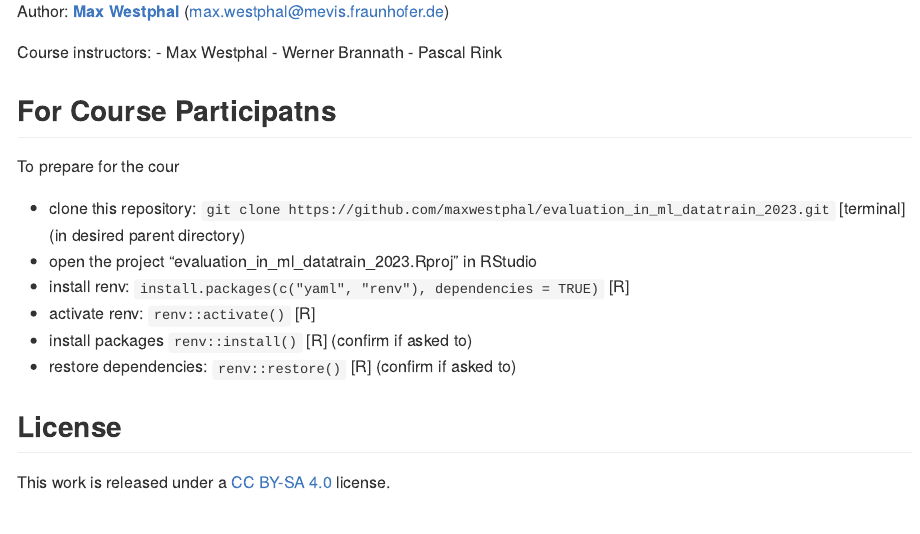
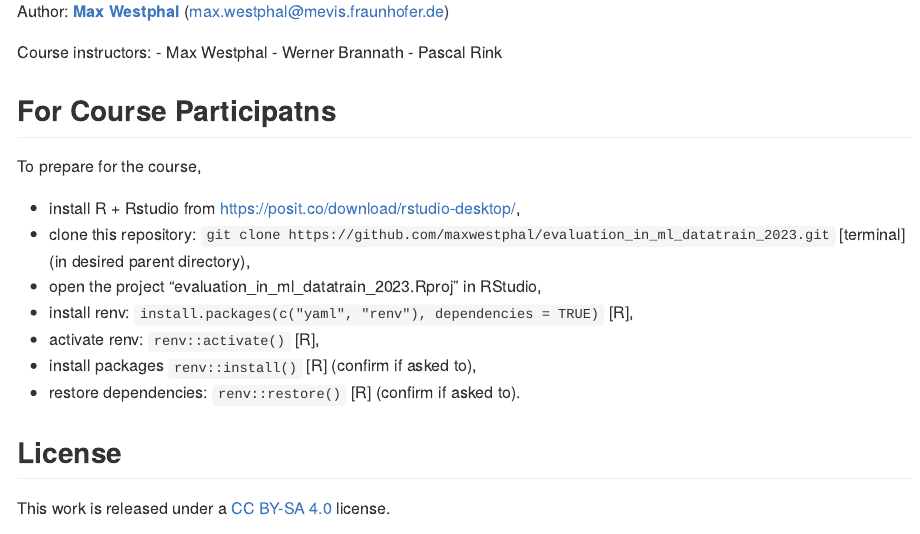
Before and after one commit to raykodali/evaluation_in_ml_datatrain_2023, an R Markdown document (README.Rmd): the page in a window 1100 px wide, from 400 px down. The pictures show the output file README.md that the author committed with the source, drawn offline in the style of GitHub.

Commit message:
minor readme fix

```diff
--- a/README.Rmd
+++ b/README.Rmd
@@ -35,14 +35,15 @@ Course instructors:
 
 ## For Course Participatns
 
-To prepare for the cour
+To prepare for the course,
 
-- clone this repository: `git clone https://github.com/maxwestphal/evaluation_in_ml_datatrain_2023.git` [terminal] (in desired parent directory)
-- open the project "evaluation_in_ml_datatrain_2023.Rproj" in RStudio
-- install renv: `install.packages(c("yaml", "renv"), dependencies = TRUE)` [R]
-- activate renv: `renv::activate()` [R]
-- install packages `renv::install()` [R] (confirm if asked to)
-- restore dependencies: `renv::restore()` [R] (confirm if asked to)
+- install R + Rstudio from <https://posit.co/download/rstudio-desktop/>,
+- clone this repository: `git clone https://github.com/maxwestphal/evaluation_in_ml_datatrain_2023.git` [terminal] (in desired parent directory),
+- open the project "evaluation_in_ml_datatrain_2023.Rproj" in RStudio,
+- install renv: `install.packages(c("yaml", "renv"), dependencies = TRUE)` [R],
+- activate renv: `renv::activate()` [R],
+- install packages `renv::install()` [R] (confirm if asked to),
+- restore dependencies: `renv::restore()` [R] (confirm if asked to).
 
 
 ## License
```
Also changed, not shown: README.md.
